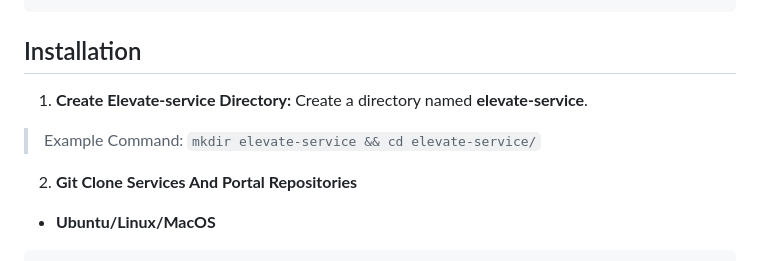
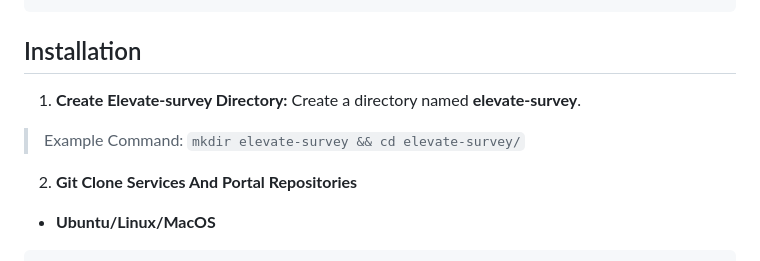
Before and after one commit to priyanka-TL/samiksha-service, a Markdown page: README.md, the part around the change. GitHub-like rendering; folded sections open.

Commit message:
savepoint

```diff
--- a/README.md
+++ b/README.md
@@ -707,13 +707,13 @@ chmod +x check-dependencies.sh
 
 
 
-1.  **Create Elevate-service Directory:** Create a directory named **elevate-service**.
+1.  **Create Elevate-survey Directory:** Create a directory named **elevate-survey**.
 
 
 
 
 
-> Example Command: `mkdir elevate-service && cd elevate-service/`
+> Example Command: `mkdir elevate-survey && cd elevate-survey/`
 
 
 
```
